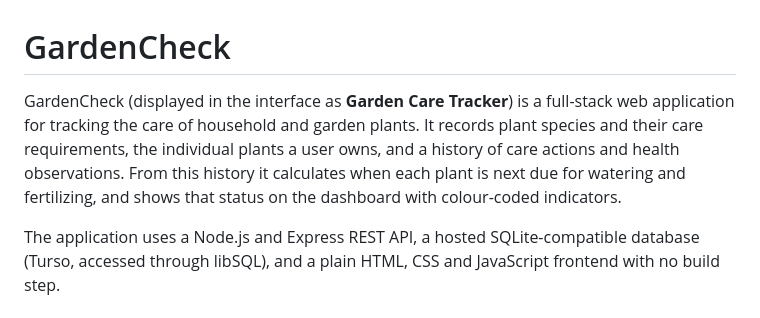
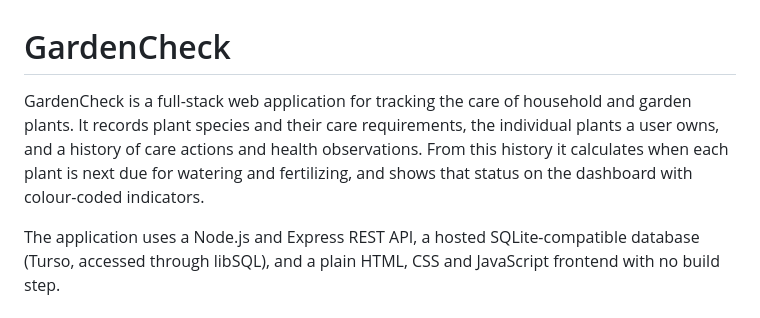
Before and after one commit to Srijani-Das07/GardenCheck, a Markdown page: README.md, the part around the change. Drawn GitHub-style.

```diff
--- a/README.md
+++ b/README.md
@@ -1,6 +1,6 @@
 # GardenCheck
 
-GardenCheck (displayed in the interface as **Garden Care Tracker**) is a full-stack web application for tracking the care of household and garden plants. It records plant species and their care requirements, the individual plants a user owns, and a history of care actions and health observations. From this history it calculates when each plant is next due for watering and fertilizing, and shows that status on the dashboard with colour-coded indicators.
+GardenCheck is a full-stack web application for tracking the care of household and garden plants. It records plant species and their care requirements, the individual plants a user owns, and a history of care actions and health observations. From this history it calculates when each plant is next due for watering and fertilizing, and shows that status on the dashboard with colour-coded indicators.
 
 The application uses a Node.js and Express REST API, a hosted SQLite-compatible database (Turso, accessed through libSQL), and a plain HTML, CSS and JavaScript frontend with no build step.
 
```
